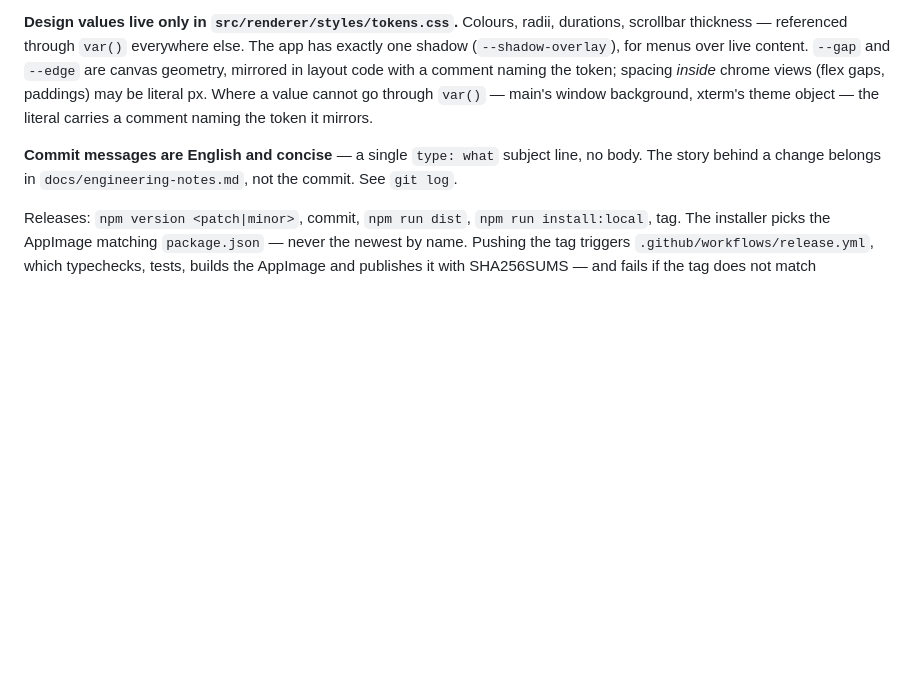
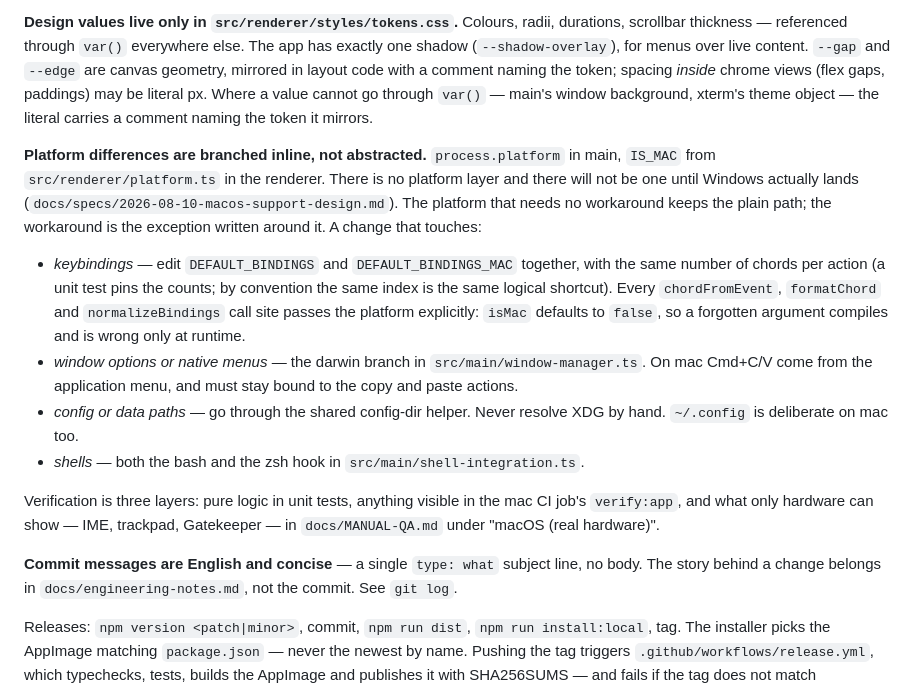
Before and after one commit to ba2slk/termspace, a Markdown page: CLAUDE.md, the part around the change. Drawn GitHub-style; blank space fills up the shorter version.

Commit message:
docs: platform checklist for new features
Co-Authored-By: Claude Opus 5 <noreply@anthropic.com>

```diff
--- a/CLAUDE.md
+++ b/CLAUDE.md
@@ -137,6 +137,29 @@ spacing *inside* chrome views (flex gaps, paddings) may be literal px. Where a v
 cannot go through `var()` — main's window background, xterm's theme object — the literal
 carries a comment naming the token it mirrors.
 
+**Platform differences are branched inline, not abstracted.** `process.platform` in main,
+`IS_MAC` from `src/renderer/platform.ts` in the renderer. There is no platform layer and
+there will not be one until Windows actually lands
+(`docs/specs/2026-08-10-macos-support-design.md`). The platform that needs no workaround
+keeps the plain path; the workaround is the exception written around it. A change that
+touches:
+
+- *keybindings* — edit `DEFAULT_BINDINGS` and `DEFAULT_BINDINGS_MAC` together, with the
+  same number of chords per action (a unit test pins the counts; by convention the same
+  index is the same logical shortcut). Every `chordFromEvent`, `formatChord` and
+  `normalizeBindings` call site passes the platform explicitly: `isMac` defaults to
+  `false`, so a forgotten argument compiles and is wrong only at runtime.
+- *window options or native menus* — the darwin branch in `src/main/window-manager.ts`.
+  On mac Cmd+C/V come from the application menu, and must stay bound to the copy and
+  paste actions.
+- *config or data paths* — go through the shared config-dir helper. Never resolve XDG by
+  hand. `~/.config` is deliberate on mac too.
+- *shells* — both the bash and the zsh hook in `src/main/shell-integration.ts`.
+
+Verification is three layers: pure logic in unit tests, anything visible in the mac CI
+job's `verify:app`, and what only hardware can show — IME, trackpad, Gatekeeper — in
+`docs/MANUAL-QA.md` under "macOS (real hardware)".
+
 **Commit messages are English and concise** — a single `type: what` subject line, no body.
 The story behind a change belongs in `docs/engineering-notes.md`, not the commit. See `git log`.
 
```
